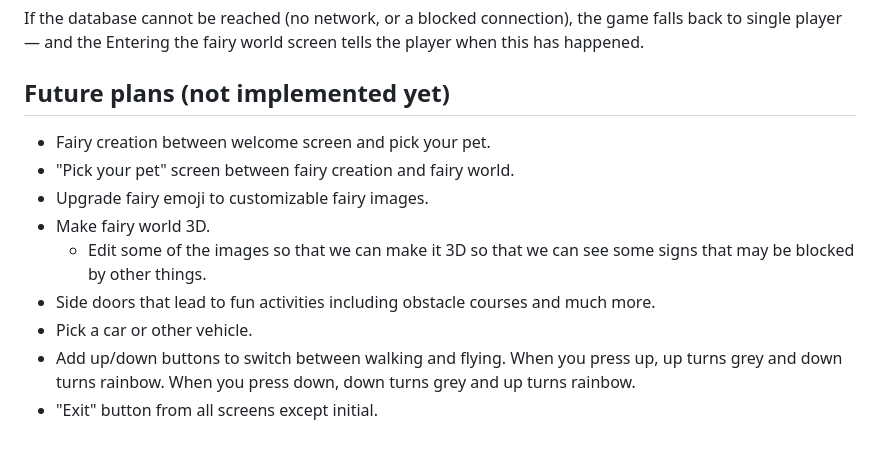
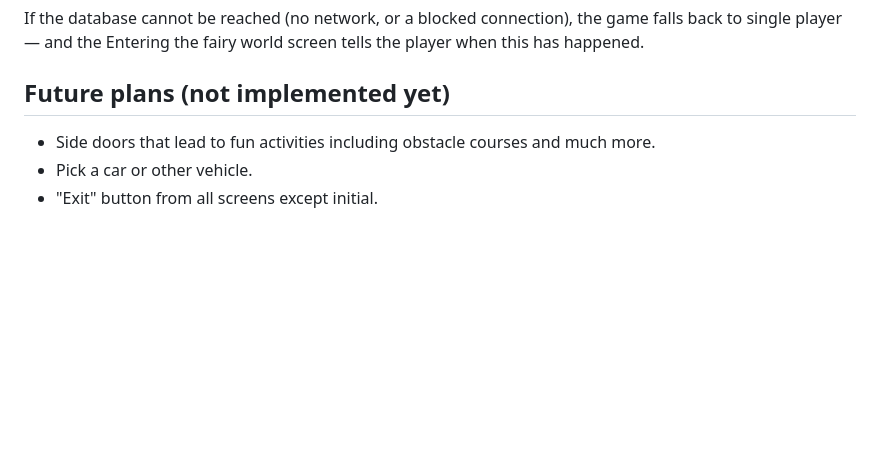
Before and after one commit to ajschumacher/fairyfun, a Markdown page: design.md, the part around the change. GitHub-like rendering; blank space fills up the shorter version.

Commit message:
remove some old items at Quinn's direction

```diff
--- a/design.md
+++ b/design.md
@@ -242,16 +242,7 @@ the fairy world screen tells the player when this has happened.
 
 ## Future plans (not implemented yet)
 
- * Fairy creation between welcome screen and pick your pet.
- * "Pick your pet" screen between fairy creation and fairy world.
- * Upgrade fairy emoji to customizable fairy images.
- * Make fairy world 3D.
-     * Edit some of the images so that we can make it 3D so that we
-       can see some signs that may be blocked by other things.
  * Side doors that lead to fun activities including obstacle courses
    and much more.
  * Pick a car or other vehicle.
- * Add up/down buttons to switch between walking and flying. When you
-   press up, up turns grey and down turns rainbow. When you press
-   down, down turns grey and up turns rainbow.
  * "Exit" button from all screens except initial.
```
